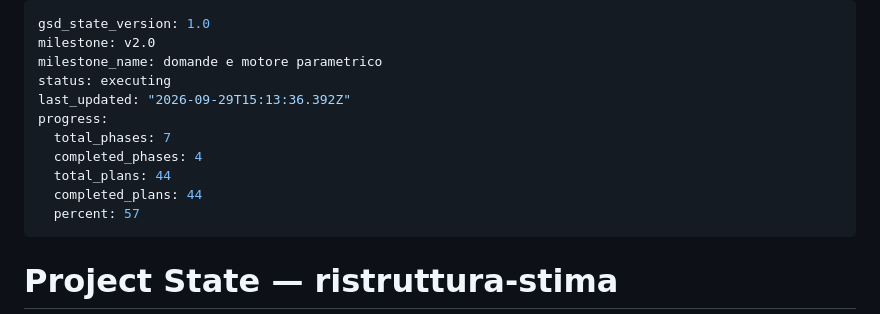
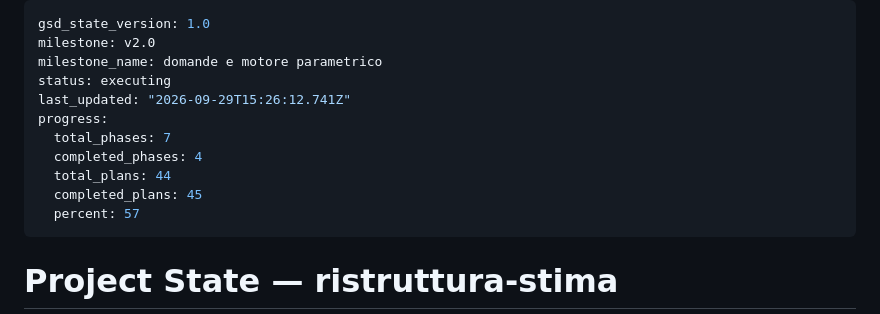
Before and after one commit to riky90/renovio, a Markdown page: .planning/STATE.md, the part around the change. Rendered like a GitHub page.

```diff
--- a/.planning/STATE.md
+++ b/.planning/STATE.md
@@ -3,12 +3,12 @@ gsd_state_version: 1.0
 milestone: v2.0
 milestone_name: domande e motore parametrico
 status: executing
-last_updated: "2026-09-29T15:13:36.392Z"
+last_updated: "2026-09-29T15:26:12.741Z"
 progress:
   total_phases: 7
   completed_phases: 4
   total_plans: 44
-  completed_plans: 44
+  completed_plans: 45
   percent: 57
 ---
 
```
Also changed, not shown: .planning/ROADMAP.md (+2 -2 lines), 1 other file.
